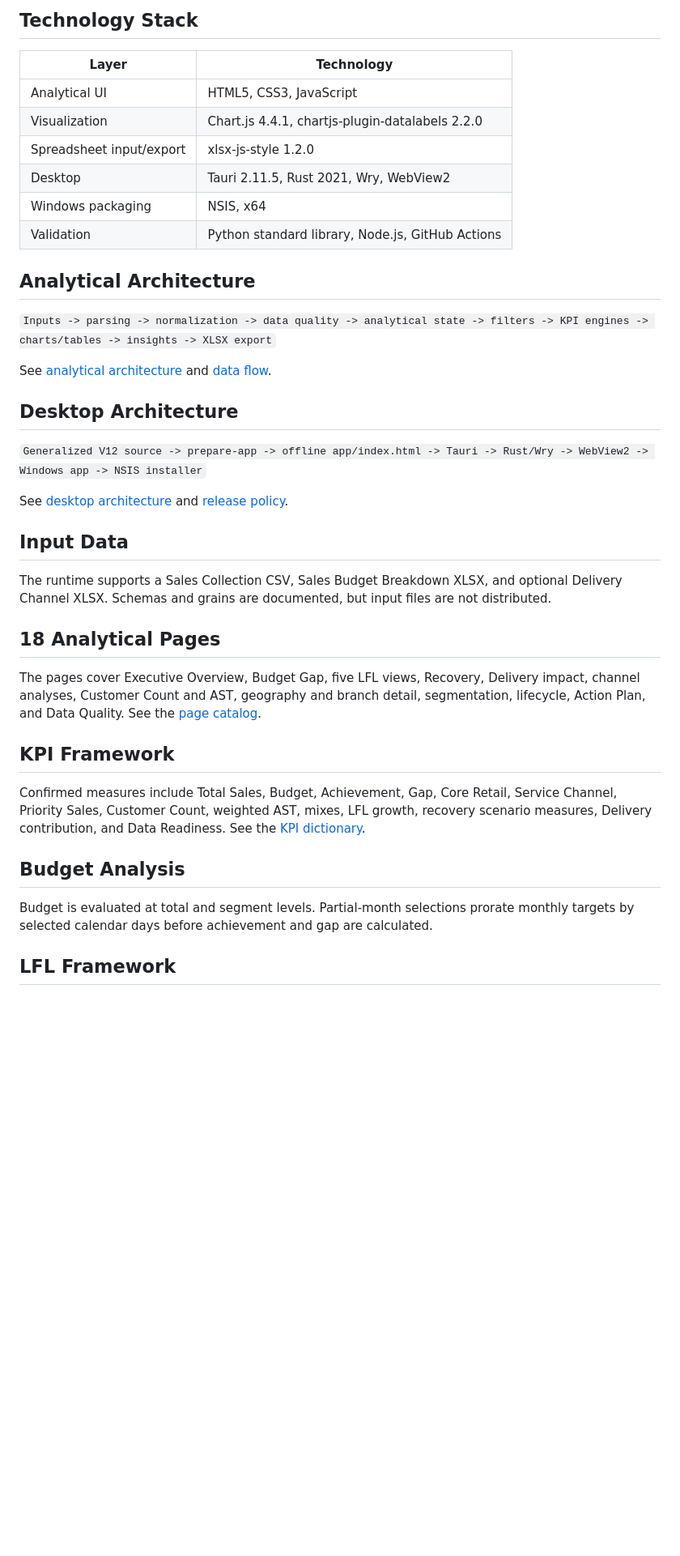
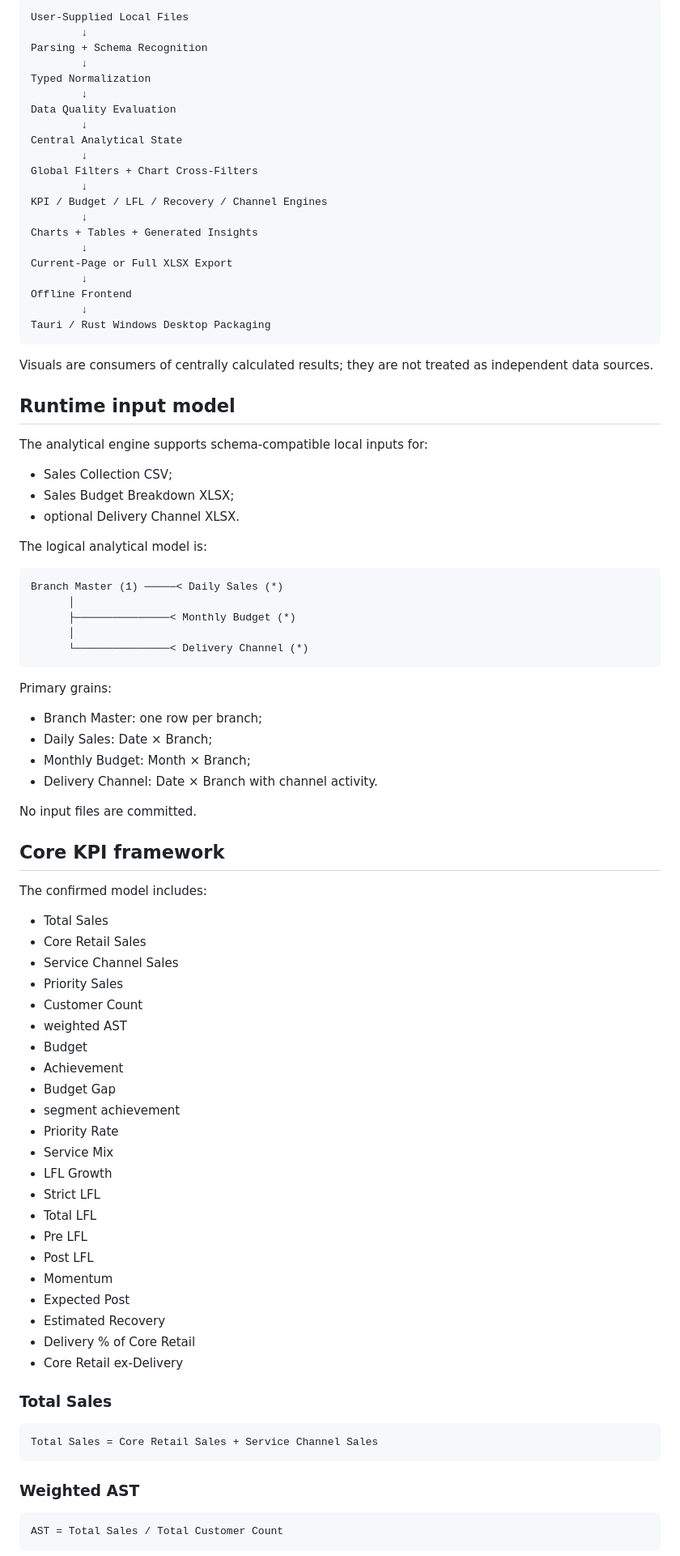
Before and after one commit to khaledzidan203-stack/regional-sales-analytics-portfolio, a Markdown page: README.md, the part around one of its changes. Shown at 81% size. Rendered like a GitHub page; blank space fills up the shorter version.

Commit message:
docs: rebuild regional sales analytics project presentation

````diff
--- a/README.md
+++ b/README.md
@@ -39,42 +57,93 @@ The portfolio source retains the final 18-page architecture, generalized as Bran
 
-## Technology Stack
+```text
+User-Supplied Local Files
+        ↓
+Parsing + Schema Recognition
+        ↓
+Typed Normalization
+        ↓
+Data Quality Evaluation
+        ↓
+Central Analytical State
+        ↓
+Global Filters + Chart Cross-Filters
+        ↓
+KPI / Budget / LFL / Recovery / Channel Engines
+        ↓
+Charts + Tables + Generated Insights
+        ↓
+Current-Page or Full XLSX Export
+        ↓
+Offline Frontend
+        ↓
+Tauri / Rust Windows Desktop Packaging
+```
 
-| Layer | Technology |
-|---|---|
-| Analytical UI | HTML5, CSS3, JavaScript |
-| Visualization | Chart.js 4.4.1, chartjs-plugin-datalabels 2.2.0 |
-| Spreadsheet input/export | xlsx-js-style 1.2.0 |
-| Desktop | Tauri 2.11.5, Rust 2021, Wry, WebView2 |
-| Windows packaging | NSIS, x64 |
-| Validation | Python standard library, Node.js, GitHub Actions |
+Visuals are consumers of centrally calculated results; they are not treated as independent data sources.
 
-## Analytical Architecture
+## Runtime input model
 
-`Inputs -> parsing -> normalization -> data quality -> analytical state -> filters -> KPI engines -> charts/tables -> insights -> XLSX export`
+The analytical engine supports schema-compatible local inputs for:
 
-See [analytical architecture](docs/architecture/analytical-architecture.md) and [data flow](docs/architecture/data-flow.md).
+- Sales Collection CSV;
+- Sales Budget Breakdown XLSX;
+- optional Delivery Channel XLSX.
 
-## Desktop Architecture
+The logical analytical model is:
 
-`Generalized V12 source -> prepare-app -> offline app/index.html -> Tauri -> Rust/Wry -> WebView2 -> Windows app -> NSIS installer`
+```text
+Branch Master (1) ─────< Daily Sales (*)
+      │
+      ├───────────────< Monthly Budget (*)
+      │
+      └───────────────< Delivery Channel (*)
+```
 
-See [desktop architecture](docs/architecture/desktop-architecture.md) and [release policy](docs/desktop_application/RELEASE_POLICY.md).
+Primary grains:
 
-## Input Data
+- Branch Master: one row per branch;
+- Daily Sales: Date × Branch;
+- Monthly Budget: Month × Branch;
+- Delivery Channel: Date × Branch with channel activity.
 
-The runtime supports a Sales Collection CSV, Sales Budget Breakdown XLSX, and optional Delivery Channel XLSX. Schemas and grains are documented, but input files are not distributed.
+No input files are committed.
 
-## 18 Analytical Pages
+## Core KPI framework
 
-The pages cover Executive Overview, Budget Gap, five LFL views, Recovery, Delivery impact, channel analyses, Customer Count and AST, geography and branch detail, segmentation, lifecycle, Action Plan, and Data Quality. See the [page catalog](docs/analytical_methodology/page-catalog.md).
+The confirmed model includes:
 
-## KPI Framework
+- Total Sales
+- Core Retail Sales
+- Service Channel Sales
+- Priority Sales
+- Customer Count
+- weighted AST
+- Budget
+- Achievement
+- Budget Gap
+- segment achievement
+- Priority Rate
+- Service Mix
+- LFL Growth
+- Strict LFL
+- Total LFL
+- Pre LFL
+- Post LFL
+- Momentum
+- Expected Post
+- Estimated Recovery
+- Delivery % of Core Retail
+- Core Retail ex-Delivery
 
-Confirmed measures include Total Sales, Budget, Achievement, Gap, Core Retail, Service Channel, Priority Sales, Customer Count, weighted AST, mixes, LFL growth, recovery scenario measures, Delivery contribution, and Data Readiness. See the [KPI dictionary](docs/kpi_dictionary/KPI_DICTIONARY.md).
+### Total Sales
 
-## Budget Analysis
+```text
+Total Sales = Core Retail Sales + Service Channel Sales
+```
 
-Budget is evaluated at total and segment levels. Partial-month selections prorate monthly targets by selected calendar days before achievement and gap are calculated.
+### Weighted AST
 
-## LFL Framework
+```text
+AST = Total Sales / Total Customer Count
+```
 
````
Also changed, not shown: other parts of README.md (+356 -64 lines).
